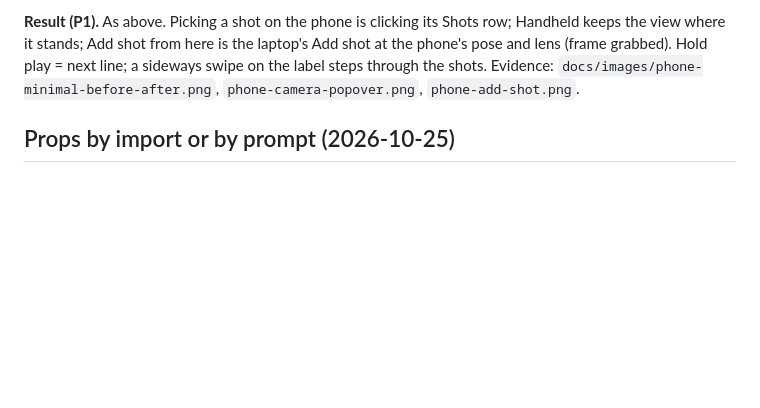
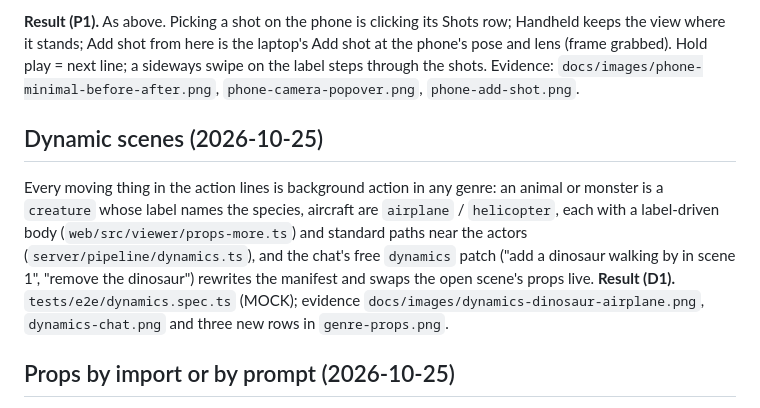
Before and after one commit to evanzyang91/soon-hackathon, a Markdown page: docs/PLAN-v4.md, the part around the change. Rendered like a GitHub page; blank space fills up the shorter version.

```diff
--- a/docs/PLAN-v4.md
+++ b/docs/PLAN-v4.md
@@ -79,6 +79,11 @@ view where it stands; Add shot from here is the laptop's Add shot at the phone's
 grabbed). Hold play = next line; a sideways swipe on the label steps through the shots. Evidence:
 `docs/images/phone-minimal-before-after.png`, `phone-camera-popover.png`, `phone-add-shot.png`.
 
+## Dynamic scenes (2026-10-25)
+
+Every moving thing in the action lines is background action in any genre: an animal or monster is a `creature` whose label names the species, aircraft are `airplane` / `helicopter`, each with a label-driven body (`web/src/viewer/props-more.ts`) and standard paths near the actors (`server/pipeline/dynamics.ts`), and the chat's free `dynamics` patch ("add a dinosaur walking by in scene 1", "remove the dinosaur") rewrites the manifest and swaps the open scene's props live.
+**Result (D1).** `tests/e2e/dynamics.spec.ts` (MOCK); evidence `docs/images/dynamics-dinosaur-airplane.png`, `dynamics-chat.png` and three new rows in `genre-props.png`.
+
 ## Props by import or by prompt (2026-10-25)
 
 Besides the procedural kinds, a director can put their own object in the scene: **Import a 3D model**
```
Also changed, not shown: README.md (+45 -9 lines).
